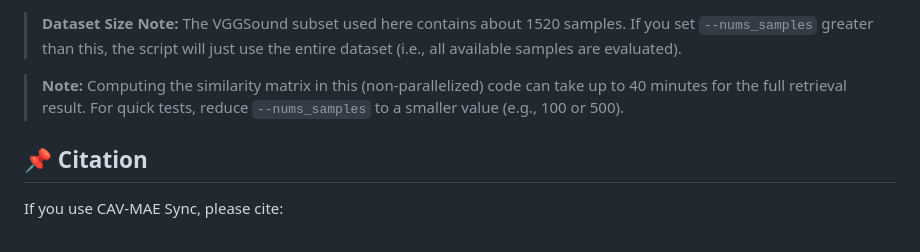
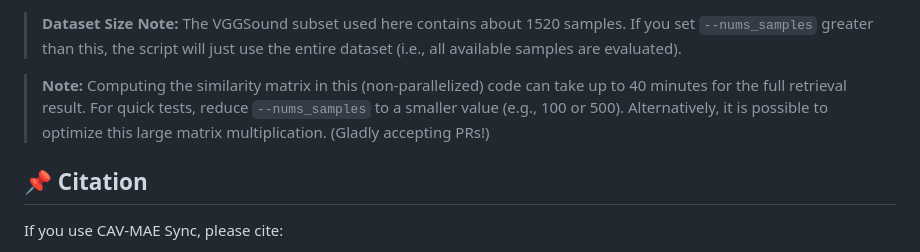
Before and after one commit to wanglg20/cav-mae-sync, a Markdown page: README.md, the part around one of its changes. Rendered like a GitHub page.

```diff
--- a/README.md
+++ b/README.md
@@ -89,7 +89,7 @@ Where:
 
 > **Dataset Size Note:** The VGGSound subset used here contains about 1520 samples. If you set `--nums_samples` greater than this, the script will just use the entire dataset (i.e., all available samples are evaluated).
 
-> **Note:** Computing the similarity matrix in this (non-parallelized) code can take up to 40 minutes for the full retrieval result. For quick tests, reduce `--nums_samples` to a smaller value (e.g., 100 or 500).
+> **Note:** Computing the similarity matrix in this (non-parallelized) code can take up to 40 minutes for the full retrieval result. For quick tests, reduce `--nums_samples` to a smaller value (e.g., 100 or 500). Alternatively, it is possible to optimize this large matrix multiplication. (Gladly accepting PRs!)
 
 
 ## 📌 Citation
```
Also changed, not shown: other parts of README.md (+1 -1 lines).
